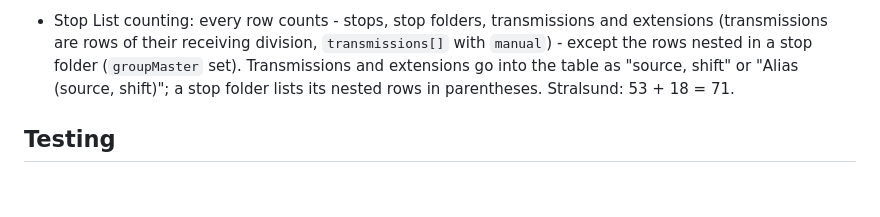
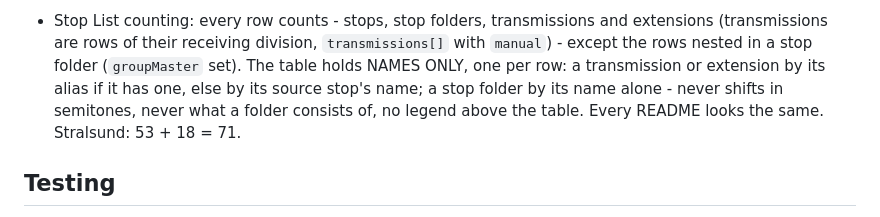
Before and after one commit to Maiiiry/OrganSampler, a Markdown page: CLAUDE.md, the part around the change. Rendered like a GitHub page; blank space fills up the shorter version.

```diff
--- a/CLAUDE.md
+++ b/CLAUDE.md
@@ -77,8 +77,9 @@ The user writes Czech; answer in Czech; append a closing report to `OrganSampler
   right after the opening paragraph of its README.
 - Stop List counting: every row counts - stops, stop folders, transmissions and extensions (transmissions
   are rows of their receiving division, `transmissions[]` with `manual`) - except the rows nested in a stop
-  folder (`groupMaster` set). Transmissions and extensions go into the table as "source, shift" or
-  "Alias (source, shift)"; a stop folder lists its nested rows in parentheses. Stralsund: 53 + 18 = 71.
+  folder (`groupMaster` set). The table holds NAMES ONLY, one per row: a transmission or extension by its alias
+  if it has one, else by its source stop's name; a stop folder by its name alone - never shifts in semitones,
+  never what a folder consists of, no legend above the table. Every README looks the same. Stralsund: 53 + 18 = 71.
 
 ## Testing
 - Windows delivery: after every release build copy the exe to `C:\OrganSampler\OrganSampler_<version>.exe`
```
Also changed, not shown: configurations/stralsund-jakobi-wegscheider/README.md (+9 -13 lines).
